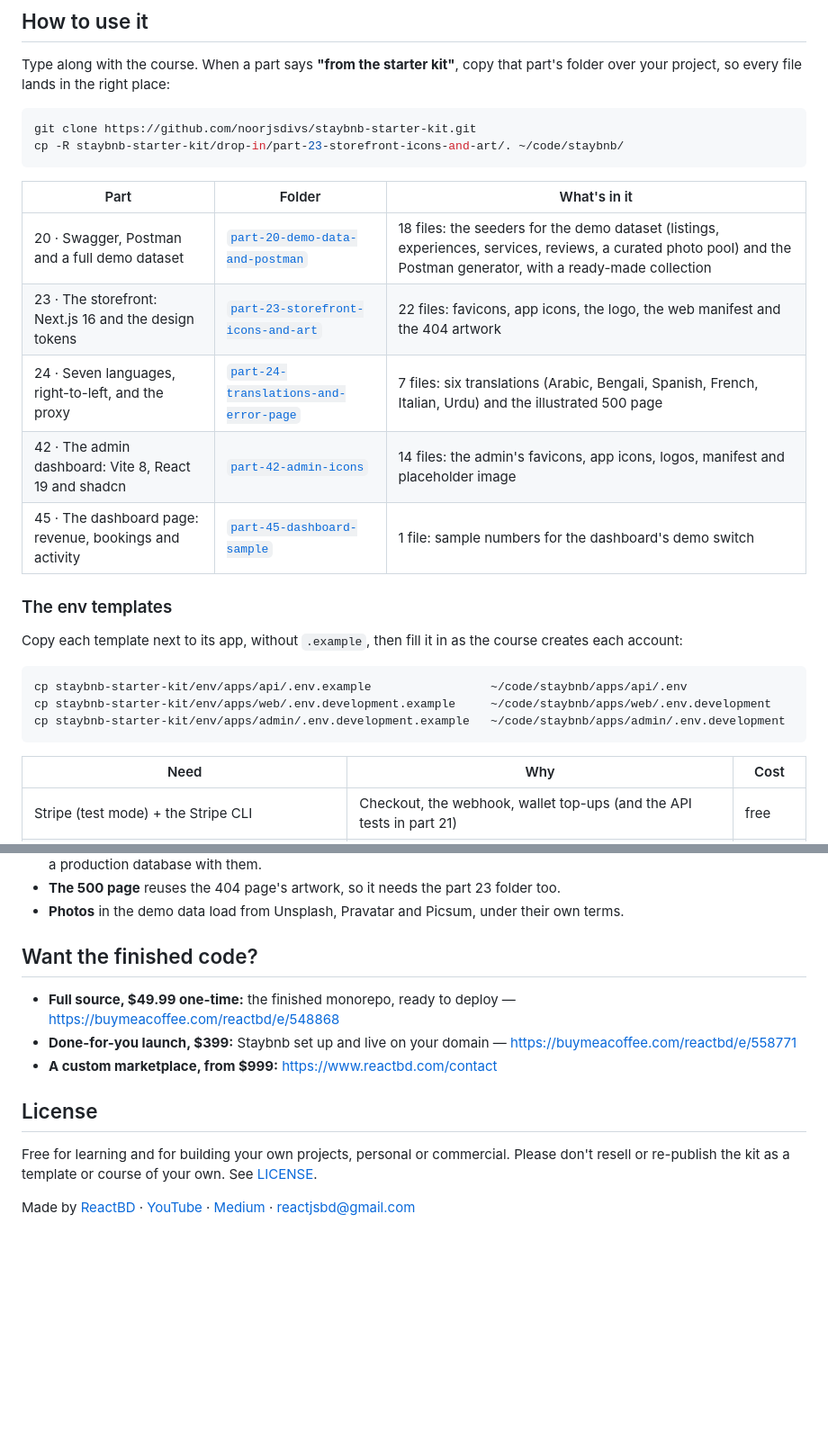
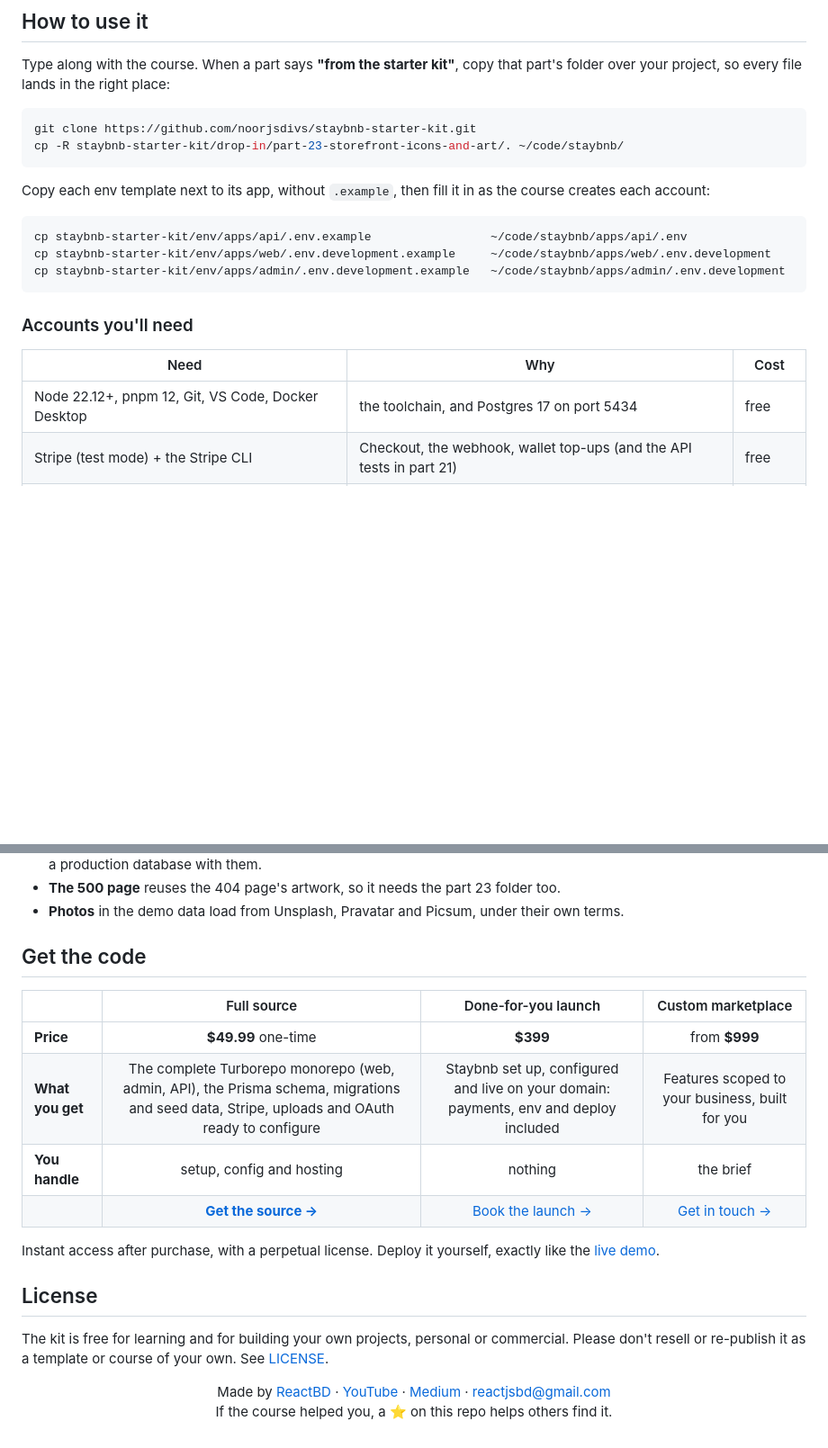
Before and after one commit to noorjsdivs/staybnb-starter-kit, a Markdown page: README.md, 2 parts joined by grey strips. Shown at 90% size. Rendered like a GitHub page; blank space fills up the shorter version.

````diff
--- a/README.md
+++ b/README.md
@@ -23,17 +68,7 @@ git clone https://github.com/noorjsdivs/staybnb-starter-kit.git
 cp -R staybnb-starter-kit/drop-in/part-23-storefront-icons-and-art/. ~/code/staybnb/
 ```
 
-| Part | Folder | What's in it |
-| ---- | ------ | ------------ |
-| 20 · Swagger, Postman and a full demo dataset | [`part-20-demo-data-and-postman`](drop-in/part-20-demo-data-and-postman) | 18 files: the seeders for the demo dataset (listings, experiences, services, reviews, a curated photo pool) and the Postman generator, with a ready-made collection |
-| 23 · The storefront: Next.js 16 and the design tokens | [`part-23-storefront-icons-and-art`](drop-in/part-23-storefront-icons-and-art) | 22 files: favicons, app icons, the logo, the web manifest and the 404 artwork |
-| 24 · Seven languages, right-to-left, and the proxy | [`part-24-translations-and-error-page`](drop-in/part-24-translations-and-error-page) | 7 files: six translations (Arabic, Bengali, Spanish, French, Italian, Urdu) and the illustrated 500 page |
-| 42 · The admin dashboard: Vite 8, React 19 and shadcn | [`part-42-admin-icons`](drop-in/part-42-admin-icons) | 14 files: the admin's favicons, app icons, logos, manifest and placeholder image |
-| 45 · The dashboard page: revenue, bookings and activity | [`part-45-dashboard-sample`](drop-in/part-45-dashboard-sample) | 1 file: sample numbers for the dashboard's demo switch |
-
-### The env templates
-
-Copy each template next to its app, without `.example`, then fill it in as the course creates each account:
+Copy each env template next to its app, without `.example`, then fill it in as the course creates each account:
 
 ```bash
 cp staybnb-starter-kit/env/apps/api/.env.example                 ~/code/staybnb/apps/api/.env
@@ -41,8 +76,11 @@ cp staybnb-starter-kit/env/apps/web/.env.development.example     ~/code/staybnb/
 cp staybnb-starter-kit/env/apps/admin/.env.development.example   ~/code/staybnb/apps/admin/.env.development
 ```
 
+### Accounts you'll need
+
 | Need | Why | Cost |
 | --- | --- | --- |
+| Node 22.12+, pnpm 12, Git, VS Code, Docker Desktop | the toolchain, and Postgres 17 on port 5434 | free |
 | Stripe (test mode) + the Stripe CLI | Checkout, the webhook, wallet top-ups (and the API tests in part 21) | free |
 | ImageKit | photo uploads (the demo data uses hosted photos) | free tier |
 | Firebase project | Google sign-in (the API verifies the token, then issues its own JWT) | free tier |
@@ -56,14 +94,22 @@ cp staybnb-starter-kit/env/apps/admin/.env.development.example   ~/code/staybnb/
 - **The 500 page** reuses the 404 page's artwork, so it needs the part 23 folder too.
 - **Photos** in the demo data load from Unsplash, Pravatar and Picsum, under their own terms.
 
-## Want the finished code?
+## Get the code
 
-- **Full source, $49.99 one-time:** the finished monorepo, ready to deploy — https://buymeacoffee.com/reactbd/e/548868
-- **Done-for-you launch, $399:** Staybnb set up and live on your domain — https://buymeacoffee.com/reactbd/e/558771
-- **A custom marketplace, from $999:** https://www.reactbd.com/contact
+| | Full source | Done-for-you launch | Custom marketplace |
+| --- | :---: | :---: | :---: |
+| **Price** | **$49.99** one-time | **$399** | from **$999** |
+| **What you get** | The complete Turborepo monorepo (web, admin, API), the Prisma schema, migrations and seed data, Stripe, uploads and OAuth ready to configure | Staybnb set up, configured and live on your domain: payments, env and deploy included | Features scoped to your business, built for you |
+| **You handle** | setup, config and hosting | nothing | the brief |
+| | **[Get the source →](https://buymeacoffee.com/reactbd/e/548868)** | [Book the launch →](https://buymeacoffee.com/reactbd/e/558771) | [Get in touch →](https://www.reactbd.com/contact) |
+
+Instant access after purchase, with a perpetual license. Deploy it yourself, exactly like the [live demo](https://staybnb.reactbd.com).
 
 ## License
 
-Free for learning and for building your own projects, personal or commercial. Please don't resell or re-publish the kit as a template or course of your own. See [LICENSE](LICENSE).
+The kit is free for learning and for building your own projects, personal or commercial. Please don't resell or re-publish it as a template or course of your own. See [LICENSE](LICENSE).
 
-Made by [ReactBD](https://reactbd.com) · [YouTube](https://www.youtube.com/@reactjsbd) · [Medium](https://medium.com/@reactbd) · reactjsbd@gmail.com
+<p align="center">
+  Made by <a href="https://reactbd.com">ReactBD</a> · <a href="https://www.youtube.com/@reactjsbd">YouTube</a> · <a href="https://medium.com/@reactbd">Medium</a> · <a href="mailto:reactjsbd@gmail.com">reactjsbd@gmail.com</a><br>
+  If the course helped you, a ⭐ on this repo helps others find it.
+</p>
````
Also changed, not shown: other parts of README.md (+53 -8 lines), .github/banner.png (added), .github/screens.jpg (added).
